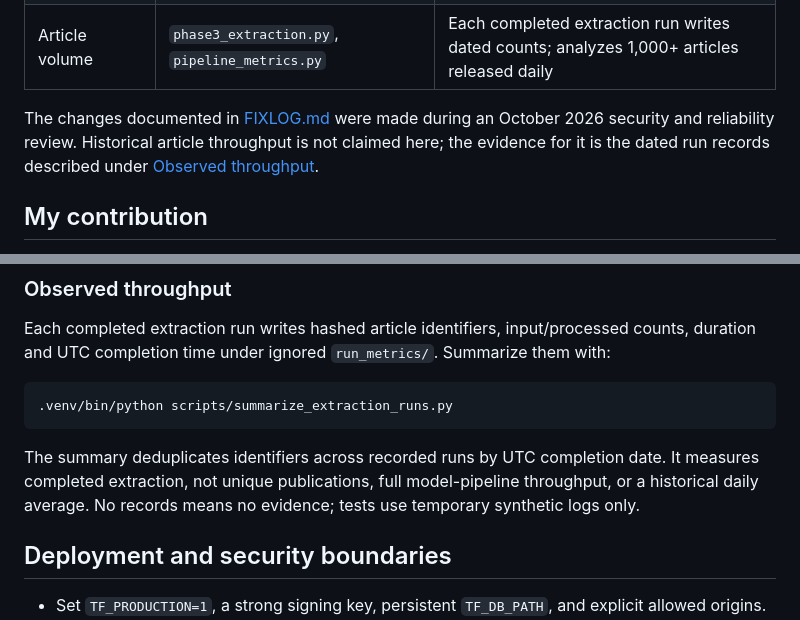
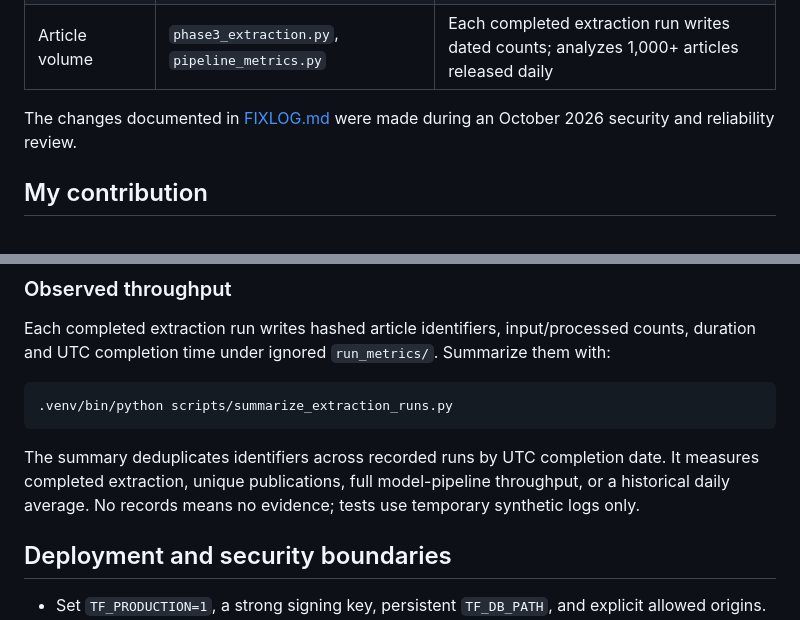
Before and after one commit to allanaziz581/ThinkFreeFinance, a Markdown page: README.md, 2 parts joined by grey strips. GitHub-like rendering.

Commit message:
Update README with clarified extraction summary
Clarified the summary description regarding the measurement of completed extraction and unique publications.

````diff
--- a/README.md
+++ b/README.md
@@ -55,7 +55,7 @@ The browser serves committed data snapshots extracted into `private_data/`. Runn
 | Website security controls | `server/auth.py`, `server/security.py`, `server/db.py`, `webapp/js/auth.js` | API tests plus JavaScript flow tests cover access, CSRF, MFA, recovery, revocation, audit fields and proxy-header handling |
 | Article volume | `phase3_extraction.py`, `pipeline_metrics.py` | Each completed extraction run writes dated counts; analyzes 1,000+ articles released daily |
 
-The changes documented in [FIXLOG.md](FIXLOG.md) were made during an October 2026 security and reliability review. Historical article throughput is not claimed here; the evidence for it is the dated run records described under [Observed throughput](#observed-throughput).
+The changes documented in [FIXLOG.md](FIXLOG.md) were made during an October 2026 security and reliability review.
 
 ## My contribution
 
@@ -91,7 +91,7 @@ Each completed extraction run writes hashed article identifiers, input/processed
 .venv/bin/python scripts/summarize_extraction_runs.py
 ```
 
-The summary deduplicates identifiers across recorded runs by UTC completion date. It measures completed extraction, not unique publications, full model-pipeline throughput, or a historical daily average. No records means no evidence; tests use temporary synthetic logs only.
+The summary deduplicates identifiers across recorded runs by UTC completion date. It measures completed extraction, unique publications, full model-pipeline throughput, or a historical daily average. No records means no evidence; tests use temporary synthetic logs only.
 
 ## Deployment and security boundaries
 
````
